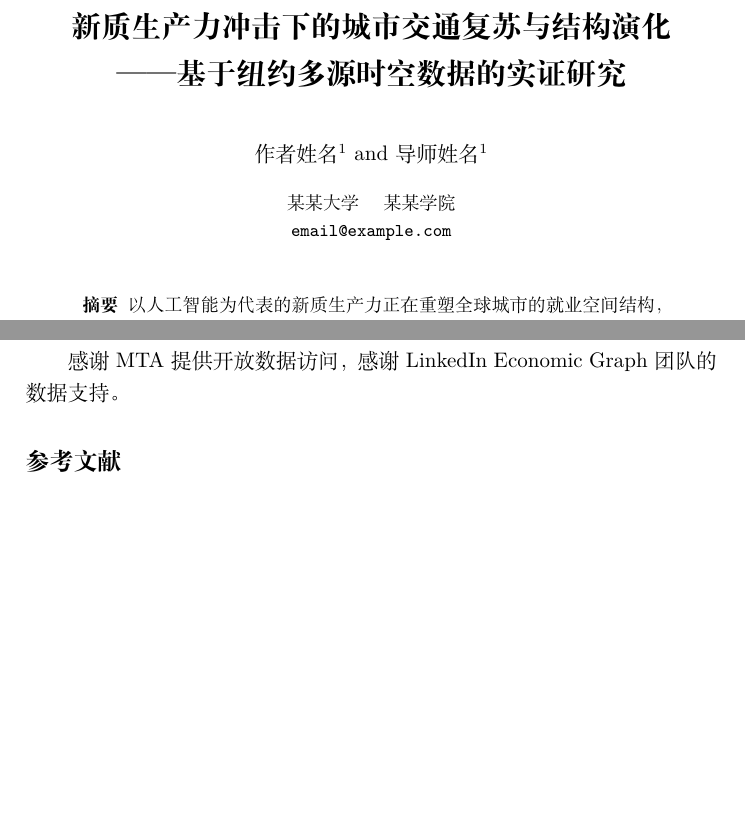
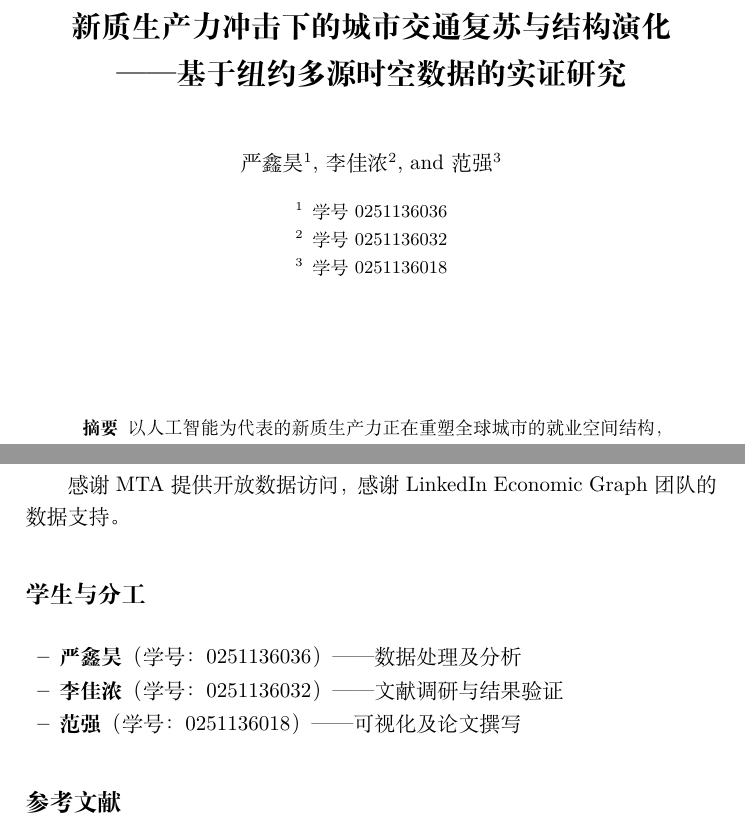
Before and after one commit to ptzh0tj-prog/MTA-new-quality-transit, a LaTeX paper (paper/main.tex): two parts of pages 1 and 18 of 20, joined at a grey line, cut so that both start at the same text, the shorter picture padded with empty space. Compiled offline with XeLaTeX.

Commit message:
添加第三作者李佳浓及分工调整

```diff
--- a/paper/main.tex
+++ b/paper/main.tex
@@ -17,10 +17,9 @@
 \title{新质生产力冲击下的城市交通复苏与结构演化\\
        ——基于纽约多源时空数据的实证研究}
 
-\author{作者姓名\inst{1} \and 导师姓名\inst{1}}
+\author{严鑫昊\inst{1} \and 李佳浓\inst{2} \and 范强\inst{3}}
 
-\institute{某某大学~~~~某某学院\\
-           \email{email@example.com}}
+\institute{学号 0251136036 \and 学号 0251136032 \and 学号 0251136018}
 
 \begin{document}
 
@@ -627,6 +626,17 @@ L2 结果表明，当前主导模式是混合办公而非完全远程，这意
 感谢 MTA 提供开放数据访问，感谢 LinkedIn Economic Graph 团队的数据支持。
 
 % ===================================================================
+% 学生与分工
+% ===================================================================
+\section*{学生与分工}
+
+\begin{itemize}
+  \item \textbf{严鑫昊}（学号：0251136036）—— 数据处理及分析
+  \item \textbf{李佳浓}（学号：0251136032）—— 文献调研与结果验证
+  \item \textbf{范强}（学号：0251136018）—— 可视化及论文撰写
+\end{itemize}
+
+% ===================================================================
 % 参考文献
 % ===================================================================
 \bibliographystyle{splncs04}
```
